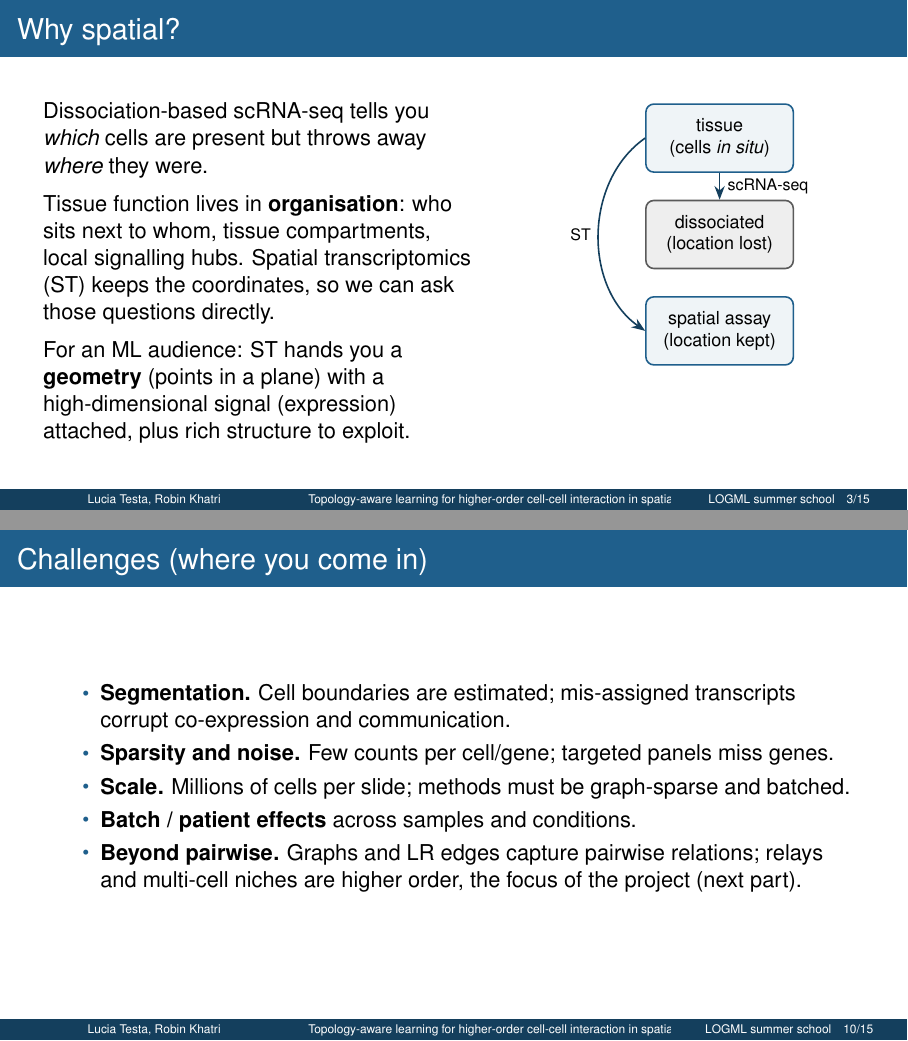
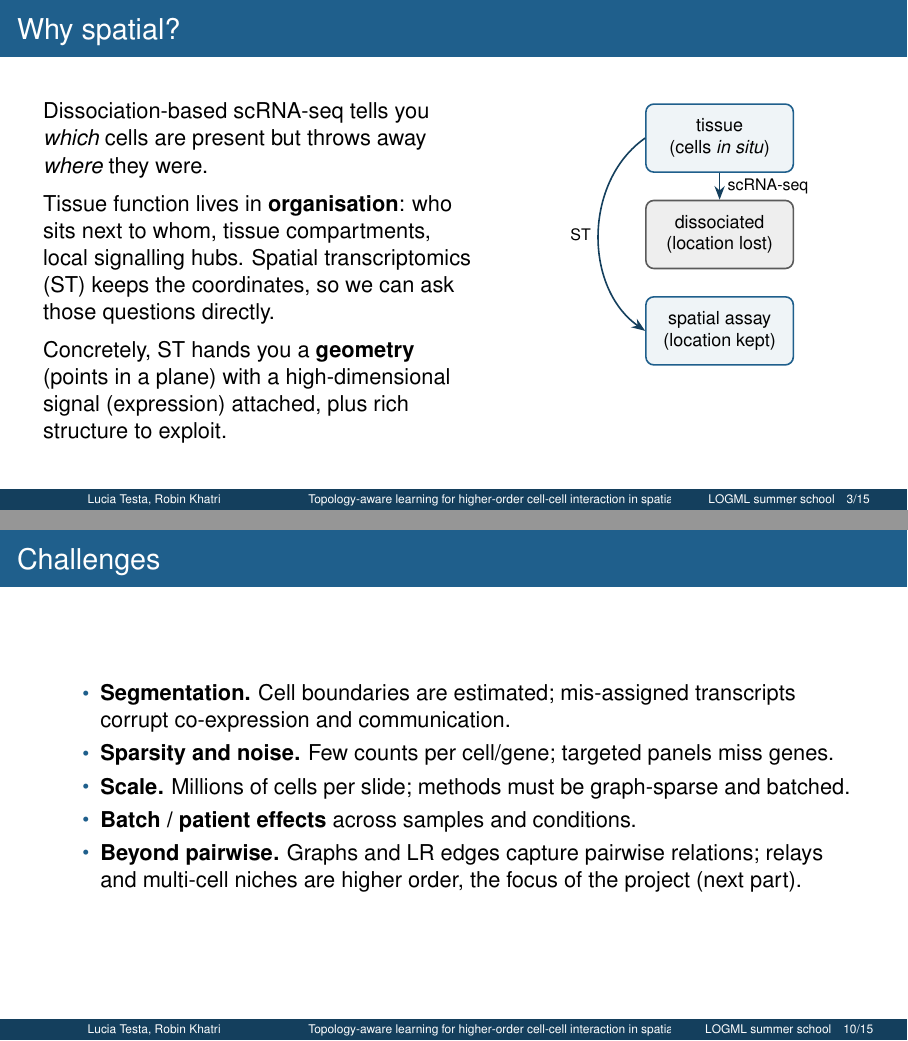
Before and after one commit to robinredX/st-topo-aware-learning-logml, LaTeX slides (slides/slides_st_topo.tex): pages 3 and 10 of 15, joined at a grey line. Compiled offline with pdfLaTeX.

Commit message:
update-slides-1

```diff
--- a/slides/slides_st_topo.tex
+++ b/slides/slides_st_topo.tex
@@ -55,8 +55,8 @@
   compartments, local signalling hubs. Spatial transcriptomics (ST) keeps the coordinates,
   so we can ask those questions directly.
   \vskip0.5em
-  For an ML audience: ST hands you a \textbf{geometry} (points in a plane) with a
-  high-dimensional signal (expression) attached, plus rich structure to exploit.
+  Concretely, ST hands you a \textbf{geometry} (points in a plane) with a high-dimensional
+  signal (expression) attached, plus rich structure to exploit.
   \end{column}
   \begin{column}{0.44\textwidth}
   \centering
@@ -205,7 +205,7 @@
   \refline{Efremova et al. CellPhoneDB. \emph{Nat Protoc} 2020; Jin et al. CellChat. \emph{Nat Commun} 2021; Dimitrov et al. LIANA. \emph{Nat Commun} 2022; Cang \& Nie. COMMOT. \emph{Nat Methods} 2023.}
 \end{frame}
 
-\begin{frame}{Challenges (where you come in)}
+\begin{frame}{Challenges}
   \begin{itemize}
     \item \textbf{Segmentation.} Cell boundaries are estimated; mis-assigned transcripts
       corrupt co-expression and communication.
```
Also changed, not shown: slides/imsb_beamer.tex (+0 -2 lines), slides/slides_st_topo.pdf, slides/slides_st_topo.tex (6 more changed lines), 1 other file.
